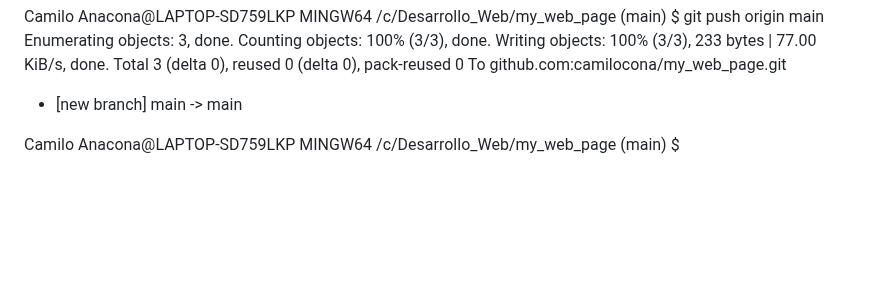
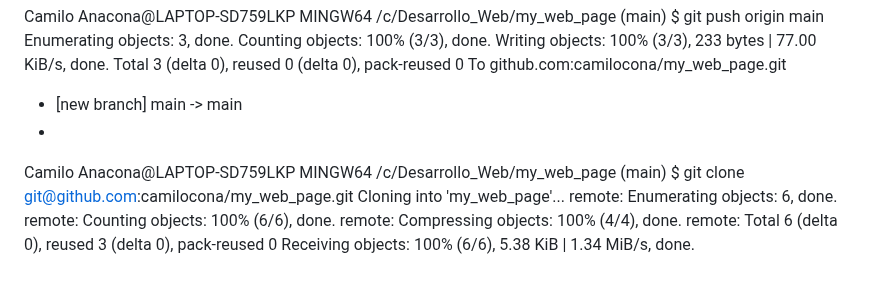
Before and after one commit to camilocona/my_web_page, a Markdown page: README.md, the part around the change. Rendered like a GitHub page; blank space fills up the shorter version.

```diff
--- a/README.md
+++ b/README.md
@@ -304,6 +304,12 @@ Writing objects: 100% (3/3), 233 bytes | 77.00 KiB/s, done.
 Total 3 (delta 0), reused 0 (delta 0), pack-reused 0
 To github.com:camilocona/my_web_page.git
  * [new branch]      main -> main
-
+ *
 Camilo Anacona@LAPTOP-SD759LKP MINGW64 /c/Desarrollo_Web/my_web_page (main)
-$
+$ git clone git@github.com:camilocona/my_web_page.git
+Cloning into 'my_web_page'...
+remote: Enumerating objects: 6, done.
+remote: Counting objects: 100% (6/6), done.
+remote: Compressing objects: 100% (4/4), done.
+remote: Total 6 (delta 0), reused 3 (delta 0), pack-reused 0
+Receiving objects: 100% (6/6), 5.38 KiB | 1.34 MiB/s, done.
```
